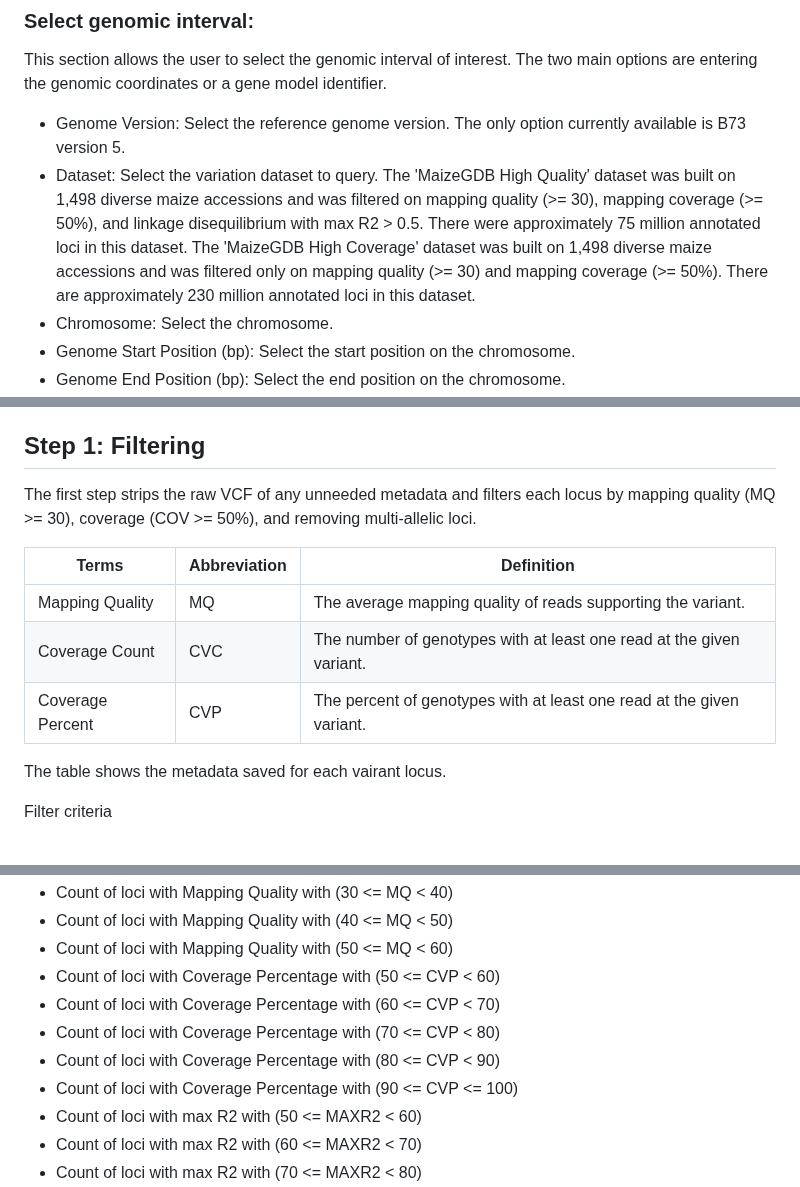
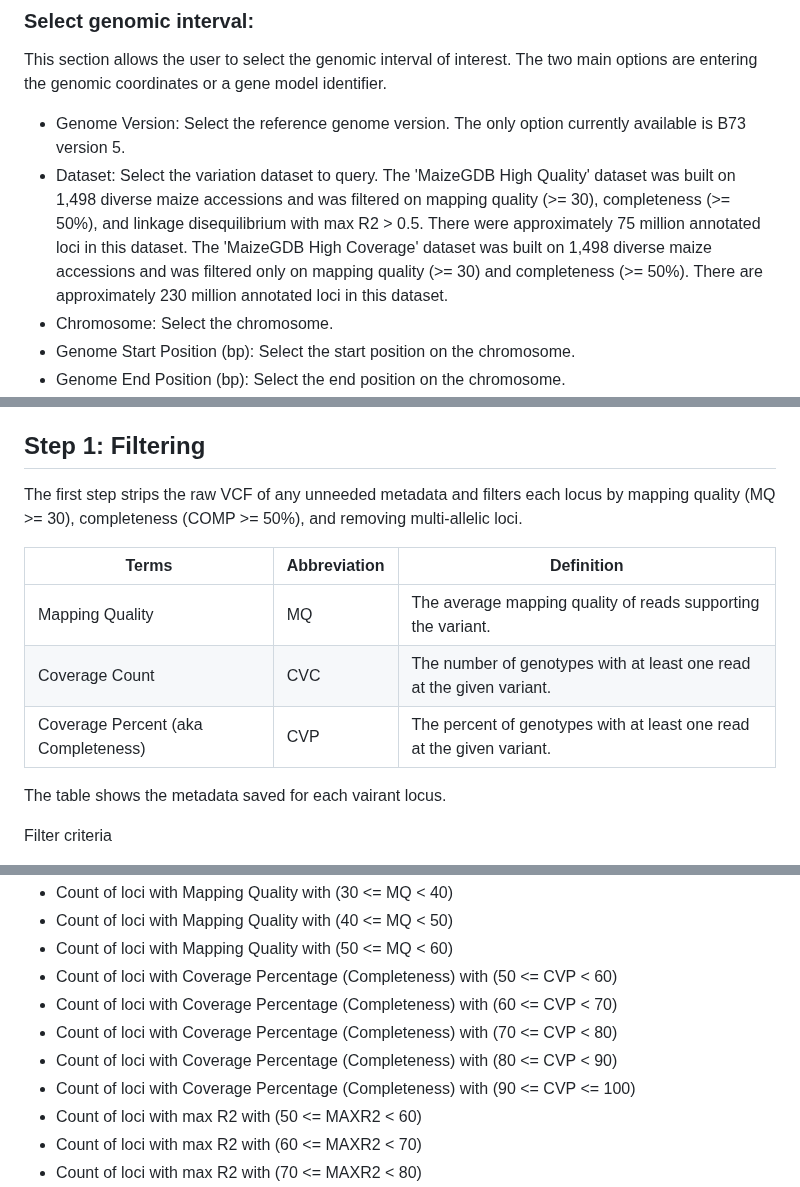
Before and after one commit to Maize-Genetics-and-Genomics-Database/SNPversity2.0, a Markdown page: README.md, 3 parts joined by grey strips. Rendered like a GitHub page.

Commit message:
Update README.md
Terms were updated.

```diff
--- a/README.md
+++ b/README.md
@@ -76,7 +76,7 @@ The two primary inputs for this tool are selecting the genomic interval of inter
 This section allows the user to select the genomic interval of interest. The two main options are entering the genomic coordinates or a gene model identifier.
 
 * Genome Version: Select the reference genome version. The only option currently available is B73 version 5.
-* Dataset: Select the variation dataset to query. The 'MaizeGDB High Quality' dataset was built on 1,498 diverse maize accessions and was filtered on mapping quality (>= 30), mapping coverage (>= 50%), and linkage disequilibrium with max R2 > 0.5. There were approximately 75 million annotated loci in this dataset. The 'MaizeGDB High Coverage' dataset was built on 1,498 diverse maize accessions and was filtered only on mapping quality (>= 30) and mapping coverage (>= 50%). There are approximately 230 million annotated loci in this dataset.
+* Dataset: Select the variation dataset to query. The 'MaizeGDB High Quality' dataset was built on 1,498 diverse maize accessions and was filtered on mapping quality (>= 30), completeness (>= 50%), and linkage disequilibrium with max R2 > 0.5. There were approximately 75 million annotated loci in this dataset. The 'MaizeGDB High Coverage' dataset was built on 1,498 diverse maize accessions and was filtered only on mapping quality (>= 30) and completeness (>= 50%). There are approximately 230 million annotated loci in this dataset.
 * Chromosome: Select the chromosome.
 * Genome Start Position (bp): Select the start position on the chromosome.
 * Genome End Position (bp): Select the end position on the chromosome.
@@ -168,13 +168,13 @@ The VCF and HDF5 files can be downloaded from the MaizeGDB Box account: https://
 This section describes the data process steps to format VCF files into a format to be used by the SNPVersity2.0 website.  Each of the scripts can be found in the /scripts/ directory.
 
 ## Step 1: Filtering
-The first step strips the raw VCF of any unneeded metadata and filters each locus by mapping quality (MQ >= 30), coverage (COV >= 50%), and removing multi-allelic loci.
+The first step strips the raw VCF of any unneeded metadata and filters each locus by mapping quality (MQ >= 30), completeness (COMP >= 50%), and removing multi-allelic loci.
 
 |Terms | Abbreviation | Definition |
 |---------------|--------------|--------------|
 |Mapping Quality | MQ | The average mapping quality of reads supporting the variant. |
 |Coverage Count | CVC | The number of genotypes with at least one read at the given variant. |
-|Coverage Percent | CVP | The percent of genotypes with at least one read at the given variant. |
+|Coverage Percent (aka Completeness) | CVP | The percent of genotypes with at least one read at the given variant. |
 
 The table shows the metadata saved for each vairant locus.
 
@@ -316,11 +316,11 @@ Statistics include:
 * Count of loci with Mapping Quality with (30 <= MQ < 40)
 * Count of loci with Mapping Quality with (40 <= MQ < 50)
 * Count of loci with Mapping Quality with (50 <= MQ < 60)
-* Count of loci with Coverage Percentage with (50 <= CVP < 60)
-* Count of loci with Coverage Percentage with (60 <= CVP < 70)
-* Count of loci with Coverage Percentage with (70 <= CVP < 80)
-* Count of loci with Coverage Percentage with (80 <= CVP < 90)
-* Count of loci with Coverage Percentage with (90 <= CVP <= 100)
+* Count of loci with Coverage Percentage (Completeness) with (50 <= CVP < 60)
+* Count of loci with Coverage Percentage (Completeness) with (60 <= CVP < 70)
+* Count of loci with Coverage Percentage (Completeness) with (70 <= CVP < 80)
+* Count of loci with Coverage Percentage (Completeness) with (80 <= CVP < 90)
+* Count of loci with Coverage Percentage (Completeness) with (90 <= CVP <= 100)
 * Count of loci with max R2 with (50 <= MAXR2 < 60)
 * Count of loci with max R2 with (60 <= MAXR2 < 70)
 * Count of loci with max R2 with (70 <= MAXR2 < 80)
```
Also changed, not shown: other parts of README.md (+2 -2 lines).
